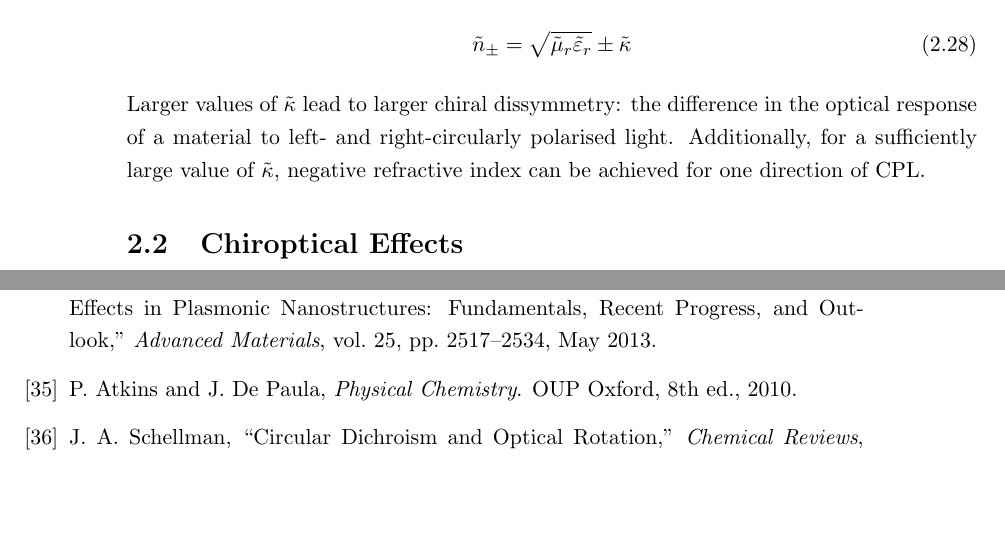
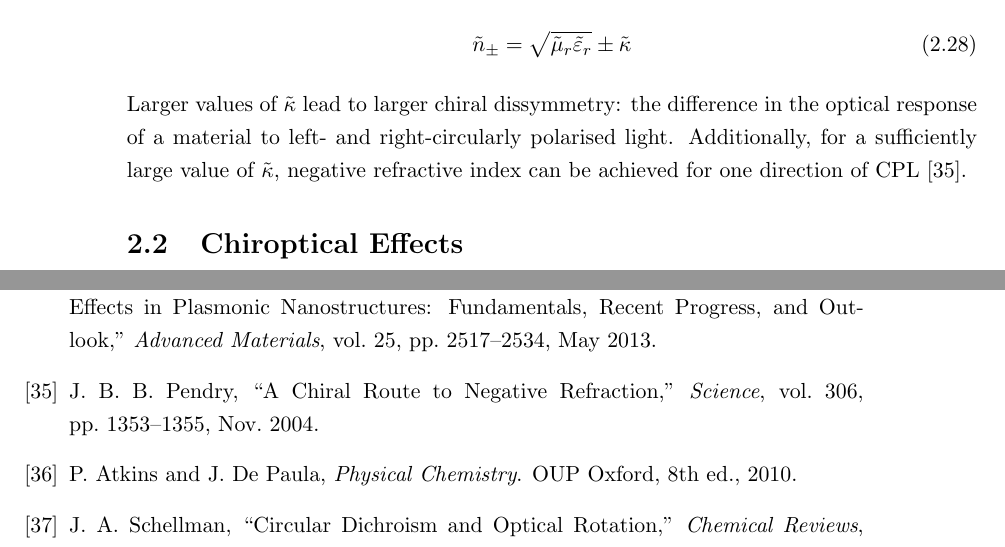
Before and after one commit to jtc42/ThesisUoB, a LaTeX thesis (main.tex, which reads sections/background/Chirality.tex): two parts of pages 15 and 80 of 104 before the commit and two parts of pages 15 and 80 of 105 after it, joined at a grey line, cut so that both start at the same text, the shorter picture padded with empty space. Compiled offline with pdfLaTeX.

Commit message:
Added negative index reference

```diff
--- a/sections/background/Chirality.tex
+++ b/sections/background/Chirality.tex
@@ -209,7 +209,7 @@ The refractive indices of the medium for propagating RCP and LCP light are there
     {\tilde n_ \pm } = \sqrt {\tilde \mu_r \tilde \varepsilon_r}  \pm \tilde \kappa
 \end{equation}
 Larger values of $\tilde \kappa$ lead to larger chiral dissymmetry: the difference in the optical response of a material to left- and right-circularly polarised light.
-Additionally, for a sufficiently large value of $\tilde \kappa$, negative refractive index can be achieved for one direction of CPL.
+Additionally, for a sufficiently large value of $\tilde \kappa$, negative refractive index can be achieved for one direction of CPL~\cite{Pendry2004a}.
 
 \section{Chiroptical Effects}\label{sec:background:Chirality:Chiroptics}
 Any material with a non-zero chirality parameter $\kappa$ will necessarily exhibit chiroptical effects dependent on its real and imaginary parts. As in section~\ref{sec:background:Chirality:Structural}, the real part of the refractive index of a medium $n$ describes the phase velocity of light propagating through the medium, and the imaginary part describes the absorption of light by the medium. From equation~\ref{eq:background:chirality:kpmKappa}, $\operatorname{Im}(\kappa)$ thus describes the differential \textit{absorption} of LCP and RCP light, known as circular dichroism (CD).
```
